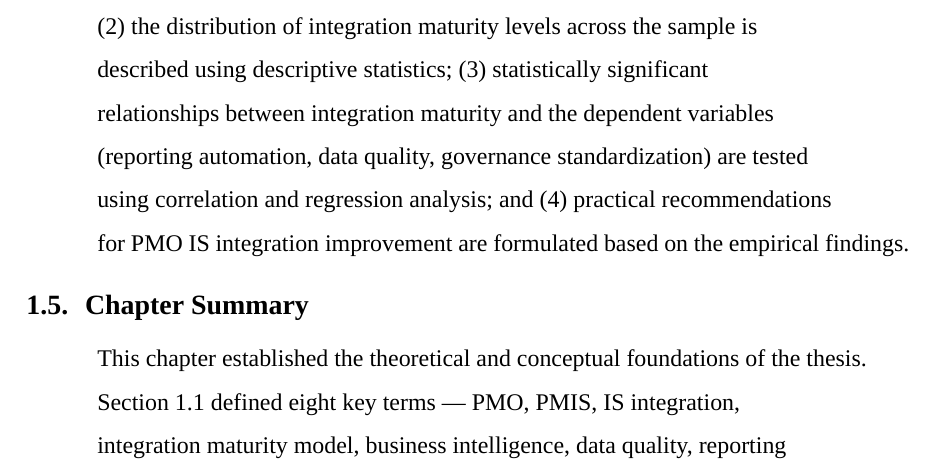
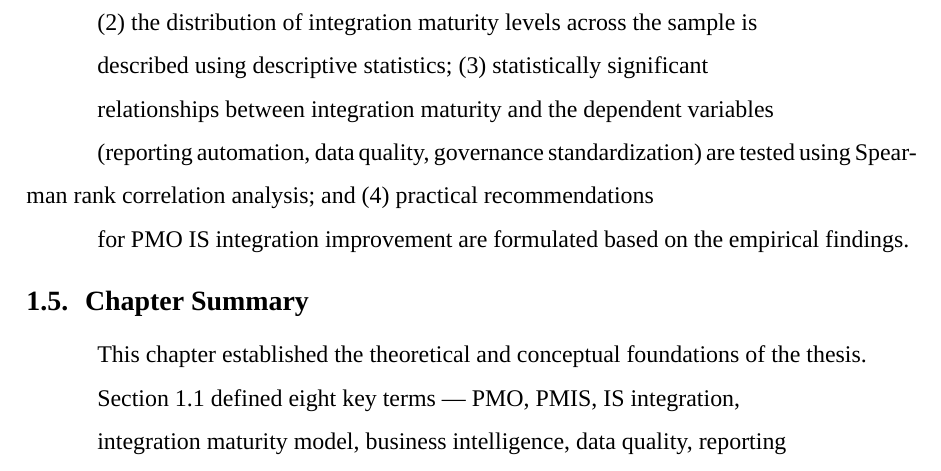
Before and after one commit to AMINASHOWKATH/bsc-thesis-Amina-Showkath2026, a LaTeX thesis (main.tex, which reads b_chapters/chapter1/chapter1.tex): part of page 27 of 59, cut so that both start at the same text. Compiled offline with XeLaTeX; a missing font is replaced by an installed copy or a similar font; a LaTeX package or settings file that is missing is left out.

Commit message:
Update chapter1.tex

```diff
--- a/b_chapters/chapter1/chapter1.tex
+++ b/b_chapters/chapter1/chapter1.tex
@@ -578,9 +578,7 @@ described using descriptive statistics; (3) statistically significant
 
 relationships between integration maturity and the dependent variables
 
-(reporting automation, data quality, governance standardization) are tested
-
-using correlation and regression analysis; and (4) practical recommendations
+(reporting automation, data quality, governance standardization) are tested using Spearman rank correlation analysis; and (4) practical recommendations
 
 for PMO IS integration improvement are formulated based on the empirical findings.
 
```
